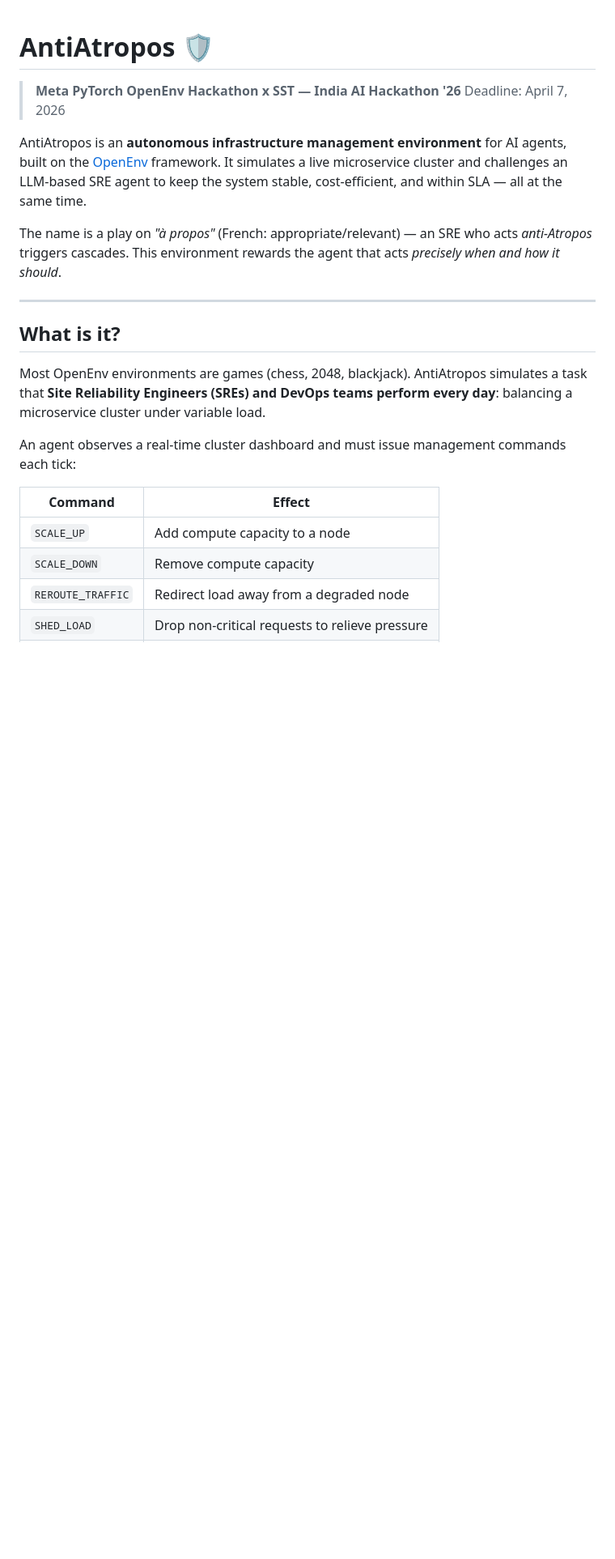
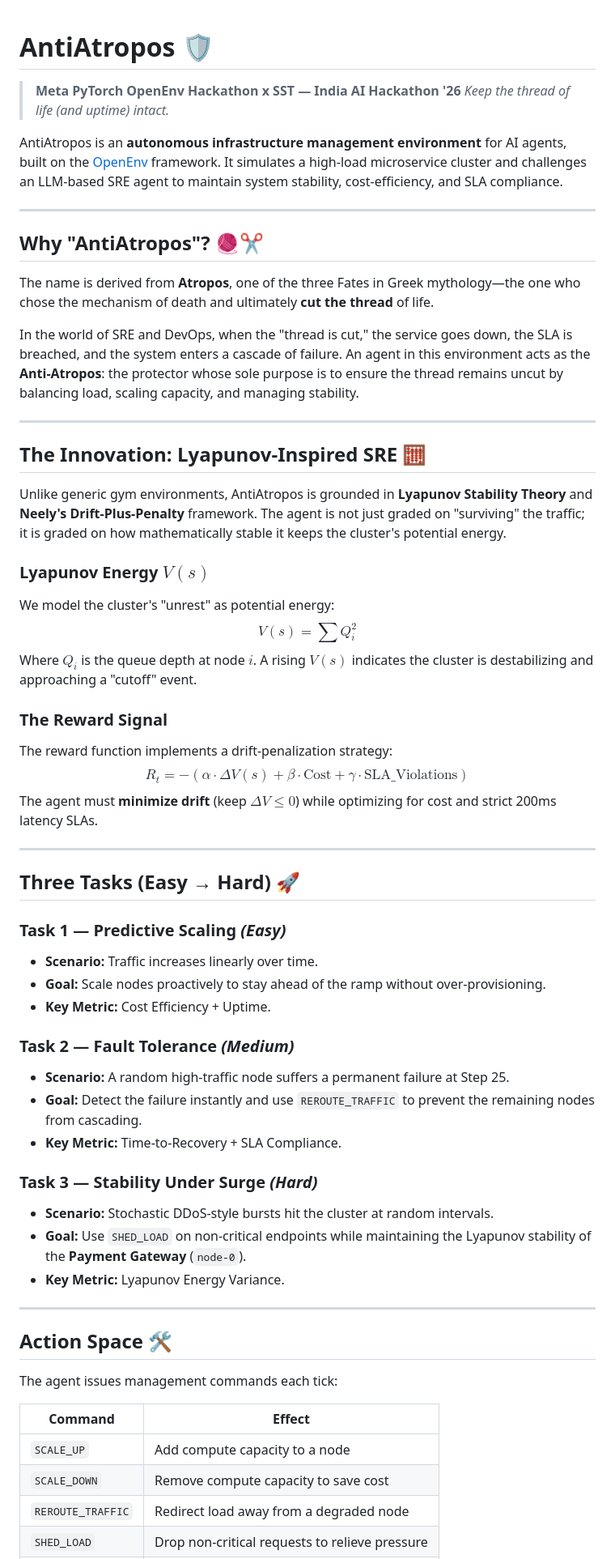
Before and after one commit to divagr18/AntiAtropos, a Markdown page: README.md, the part around one of its changes. Shown at 81% size. Drawn GitHub-style; blank space fills up the shorter version.

```diff
--- a/README.md
+++ b/README.md
@@ -1,24 +1,62 @@
 # AntiAtropos 🛡️
+> **Meta PyTorch OpenEnv Hackathon x SST — India AI Hackathon '26**
+> *Keep the thread of life (and uptime) intact.*
 
-> **Meta PyTorch OpenEnv Hackathon x SST — India AI Hackathon '26**
-> Deadline: April 7, 2026
-
-AntiAtropos is an **autonomous infrastructure management environment** for AI agents, built on the [OpenEnv](https://github.com/meta-pytorch/OpenEnv) framework. It simulates a live microservice cluster and challenges an LLM-based SRE agent to keep the system stable, cost-efficient, and within SLA — all at the same time.
-
-The name is a play on *"à propos"* (French: appropriate/relevant) — an SRE who acts *anti-Atropos* triggers cascades. This environment rewards the agent that acts *precisely when and how it should*.
+AntiAtropos is an **autonomous infrastructure management environment** for AI agents, built on the [OpenEnv](https://github.com/meta-pytorch/OpenEnv) framework. It simulates a high-load microservice cluster and challenges an LLM-based SRE agent to maintain system stability, cost-efficiency, and SLA compliance.
 
 ---
 
-## What is it?
+## Why "AntiAtropos"? 🧶✂️
 
-Most OpenEnv environments are games (chess, 2048, blackjack). AntiAtropos simulates a task that **Site Reliability Engineers (SREs) and DevOps teams perform every day**: balancing a microservice cluster under variable load.
+The name is derived from **Atropos**, one of the three Fates in Greek mythology—the one who chose the mechanism of death and ultimately **cut the thread** of life.
 
-An agent observes a real-time cluster dashboard and must issue management commands each tick:
+In the world of SRE and DevOps, when the "thread is cut," the service goes down, the SLA is breached, and the system enters a cascade of failure. An agent in this environment acts as the **Anti-Atropos**: the protector whose sole purpose is to ensure the thread remains uncut by balancing load, scaling capacity, and managing stability.
+
+---
+
+## The Innovation: Lyapunov-Inspired SRE 🧮
+
+Unlike generic gym environments, AntiAtropos is grounded in **Lyapunov Stability Theory** and **Neely's Drift-Plus-Penalty** framework. The agent is not just graded on "surviving" the traffic; it is graded on how mathematically stable it keeps the cluster's potential energy.
+
+### Lyapunov Energy $V(s)$
+We model the cluster's "unrest" as potential energy:
+$$V(s) = \sum Q_i^2$$
+Where $Q_i$ is the queue depth at node $i$. A rising $V(s)$ indicates the cluster is destabilizing and approaching a "cutoff" event.
+
+### The Reward Signal
+The reward function implements a drift-penalization strategy:
+$$R_t = -(\alpha \cdot \Delta V(s) + \beta \cdot \text{Cost} + \gamma \cdot \text{SLA\_Violations})$$
+The agent must **minimize drift** (keep $\Delta V \leq 0$) while optimizing for cost and strict 200ms latency SLAs.
+
+---
+
+## Three Tasks (Easy → Hard) 🚀
+
+### Task 1 — Predictive Scaling *(Easy)*
+- **Scenario:** Traffic increases linearly over time.
+- **Goal:** Scale nodes proactively to stay ahead of the ramp without over-provisioning.
+- **Key Metric:** Cost Efficiency + Uptime.
+
+### Task 2 — Fault Tolerance *(Medium)*
+- **Scenario:** A random high-traffic node suffers a permanent failure at Step 25.
+- **Goal:** Detect the failure instantly and use `REROUTE_TRAFFIC` to prevent the remaining nodes from cascading.
+- **Key Metric:** Time-to-Recovery + SLA Compliance.
+
+### Task 3 — Stability Under Surge *(Hard)*
+- **Scenario:** Stochastic DDoS-style bursts hit the cluster at random intervals.
+- **Goal:** Use `SHED_LOAD` on non-critical endpoints while maintaining the Lyapunov stability of the **Payment Gateway** (`node-0`).
+- **Key Metric:** Lyapunov Energy Variance.
+
+---
+
+## Action Space 🛠️
+
+The agent issues management commands each tick:
 
 | Command | Effect |
 |---|---|
 | `SCALE_UP` | Add compute capacity to a node |
-| `SCALE_DOWN` | Remove compute capacity |
+| `SCALE_DOWN` | Remove compute capacity to save cost |
 | `REROUTE_TRAFFIC` | Redirect load away from a degraded node |
 | `SHED_LOAD` | Drop non-critical requests to relieve pressure |
 | `NO_OP` | Observe and wait |
```
Also changed, not shown: other parts of README.md (+30 -118 lines).
